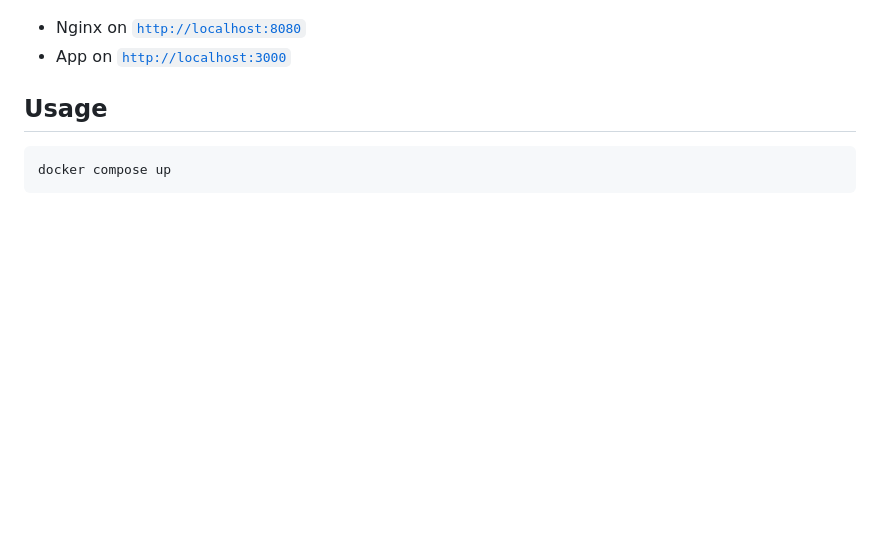
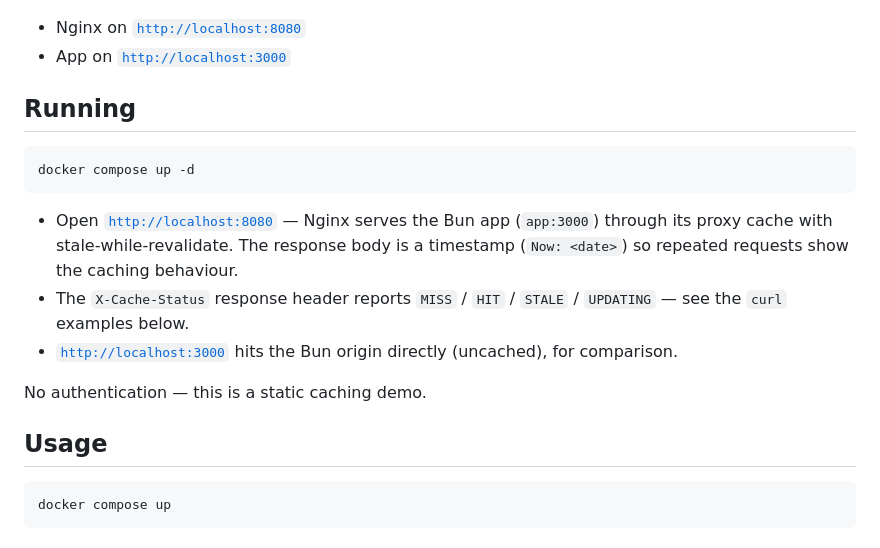
Before and after one commit to ynfra/ysandbox, a Markdown page: nginx-swr/README.md, the part around the change. GitHub-like rendering; blank space fills up the shorter version.

Commit message:
[ysandbox/nginx-swr] add run notes to README
GitOrigin-RevId: bf4ee45069a99cb32cef200788a5b8b2f7d53cfd

````diff
--- a/nginx-swr/README.md
+++ b/nginx-swr/README.md
@@ -4,6 +4,23 @@
 
 - Nginx on [`http://localhost:8080`](http://localhost:8080)
 - App on [`http://localhost:3000`](http://localhost:3000)
+
+## Running
+
+```bash
+docker compose up -d
+```
+
+- Open [`http://localhost:8080`](http://localhost:8080) — Nginx serves the Bun
+  app (`app:3000`) through its proxy cache with stale-while-revalidate. The
+  response body is a timestamp (`Now: <date>`) so repeated requests show the
+  caching behaviour.
+- The `X-Cache-Status` response header reports `MISS` / `HIT` / `STALE` /
+  `UPDATING` — see the `curl` examples below.
+- [`http://localhost:3000`](http://localhost:3000) hits the Bun origin
+  directly (uncached), for comparison.
+
+No authentication — this is a static caching demo.
 
 ## Usage
 
````
